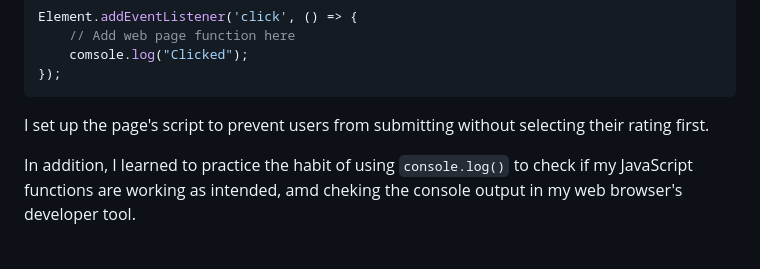
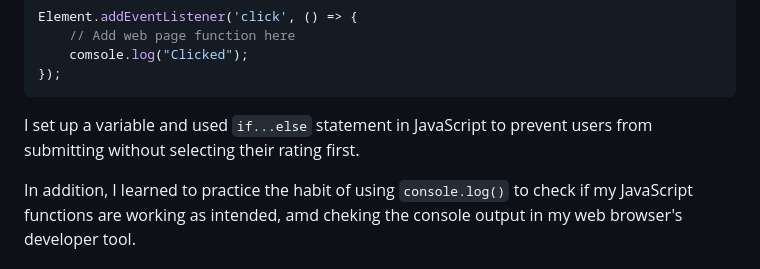
Before and after one commit to helenclx/Frontend-Mentor-Challenges, a Markdown page: interactive-rating-component/README.md, the part around the change. Rendered like a GitHub page.

````diff
--- a/interactive-rating-component/README.md
+++ b/interactive-rating-component/README.md
@@ -69,7 +69,7 @@ Element.addEventListener('click', () => {
 });
 ```
 
-I set up the page's script to prevent users from submitting without selecting their rating first.
+I set up a variable and used `if...else` statement in JavaScript to prevent users from submitting without selecting their rating first.
 
 In addition, I learned to practice the habit of using `console.log()` to check if my JavaScript functions are working as intended, amd cheking the console output in my web browser's developer tool.
 
````
